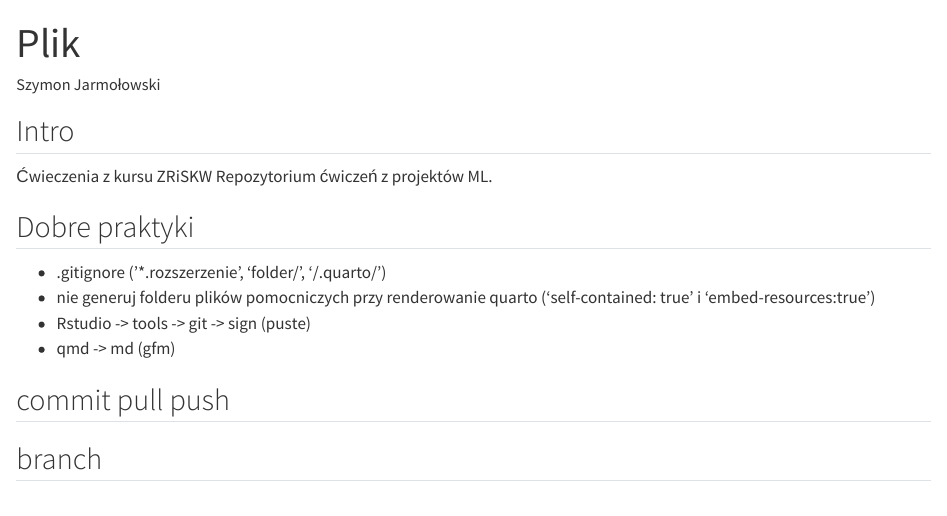
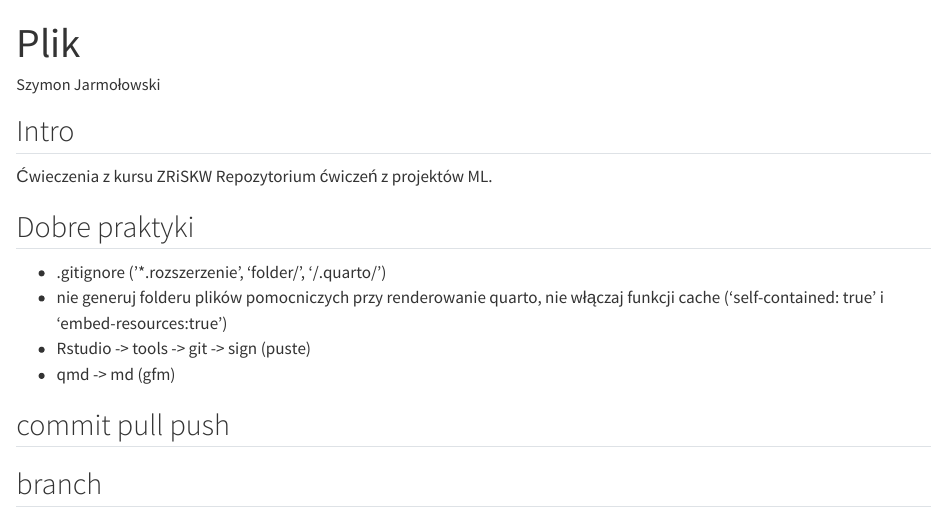
Before and after one commit to SzymonJot/cw_ml, a Quarto document (README.qmd): the page in a window 1100 px wide, from its top. Rendered offline with R 4.5, knitr and Pandoc in place of Quarto, with nearby package versions; drawn as R Markdown's standard HTML page in place of the format the file asks for.

Commit message:
drobne korekty

```diff
--- a/README.qmd
+++ b/README.qmd
@@ -11,7 +11,7 @@ Repozytorium ćwiczeń z projektów ML.
 
 
 * .gitignore ('*.rozszerzenie', 'folder/', '/.quarto/')
-* nie generuj folderu plików pomocniczych przy renderowanie quarto
+* nie generuj folderu plików pomocniczych przy renderowanie quarto, nie włączaj funkcji cache
 ('self-contained: true' i 'embed-resources:true')
 * Rstudio -> tools -> git -> sign (puste)
 * qmd -> md (gfm)
```
